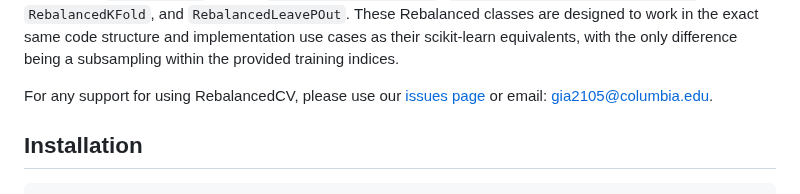
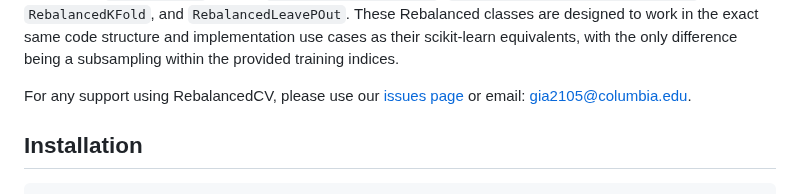
Before and after one commit to korem-lab/RebalancedCV, a Markdown page: README.md, the part around the change. Rendered like a GitHub page.

```diff
--- a/README.md
+++ b/README.md
@@ -10,7 +10,7 @@ This is a python package designed to facilitate correcting for distributional bi
 
 All classes from this package provide train/test indices to split data in train/test sets while rebalancing the training set to account for distributional bias. This package is designed to enable automated rebalancing for the cross-valition implementations in formats similar to scikit-learn's `LeaveOneOut`, `StratifiedKFold`, and `LeavePOut`, through the `RebalancedCV` classes `RebalancedLeaveOneOut`, `RebalancedLeaveOneOutRegression`, `RebalancedKFold`, and `RebalancedLeavePOut`. These Rebalanced classes are designed to work in the exact same code structure and implementation use cases as their scikit-learn equivalents, with the only difference being a subsampling within the provided training indices.
 
-For any support for using RebalancedCV, please use our <a href="https://github.com/korem-lab/RebalancedCV/issues">issues page</a> or email: gia2105@columbia.edu.
+For any support using RebalancedCV, please use our <a href="https://github.com/korem-lab/RebalancedCV/issues">issues page</a> or email: gia2105@columbia.edu.
 
 **Installation**
 -------------------
```
